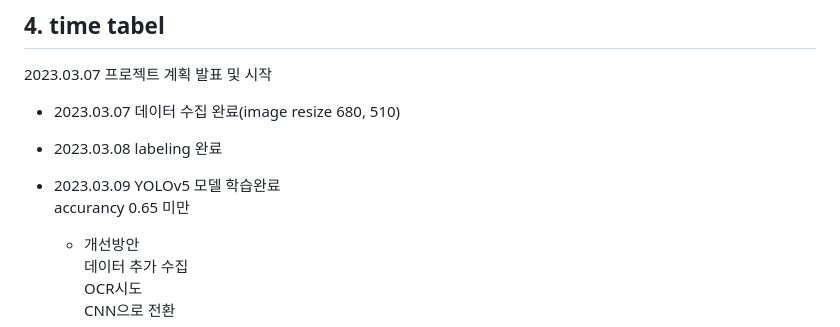
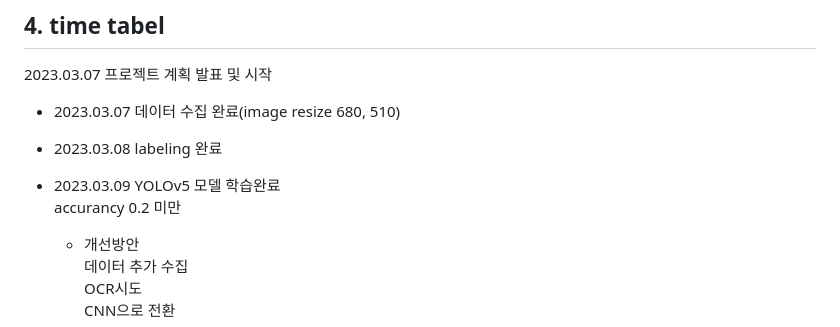
Before and after one commit to littleduck1219/Electricity_meter, a Markdown page: README.md, the part around the change. Drawn GitHub-style.

```diff
--- a/README.md
+++ b/README.md
@@ -41,7 +41,7 @@
 - 2023.03.08 labeling 완료
 
 - 2023.03.09 YOLOv5 모델 학습완료\
-    accurancy 0.65 미만
+    accurancy 0.2 미만
     - 개선방안\
         데이터 추가 수집\
         OCR시도\
```
